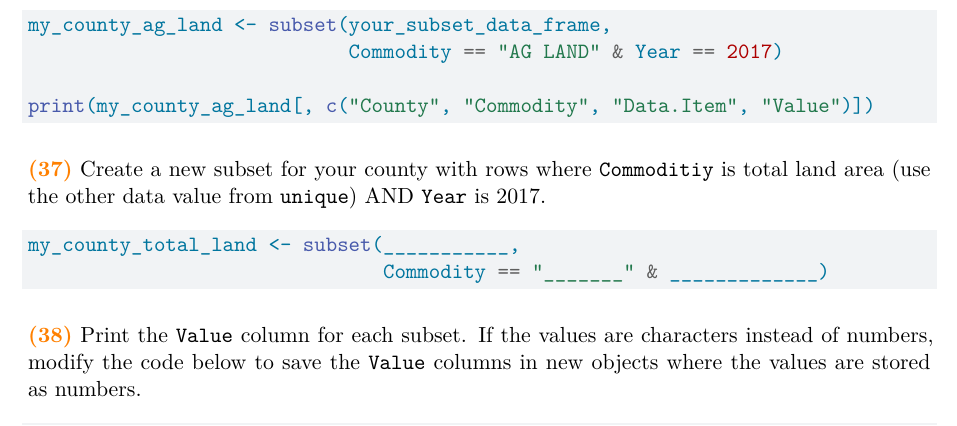
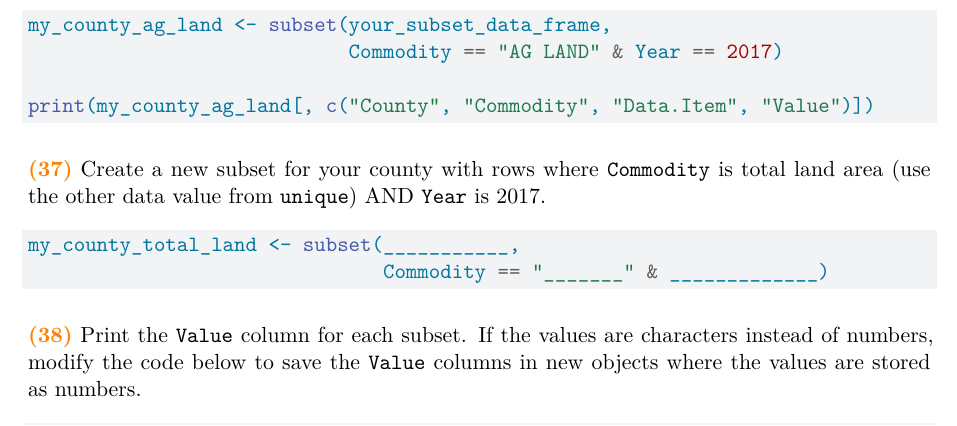
Before and after one commit to CarolynKoehn/learning-R-with-county-case-studies, a Quarto document (Module_2_Navigating_Data/module_2.qmd): part of page 9 of 11, cut so that both start at the same text. Rendered offline with R 4.5, knitr and Pandoc in place of Quarto, then LaTeX, with nearby package versions.

Commit message:
typo fix

````diff
--- a/Module_2_Navigating_Data/module_2.qmd
+++ b/Module_2_Navigating_Data/module_2.qmd
@@ -330,7 +330,7 @@ my_county_ag_land <- subset(my_county_land,
 print(my_county_ag_land[, c("County", "Commodity", "Data.Item", "Value")])
 ```
 
-**\textcolor{orange}{(`r cont_count()`)}** Create a new subset for your county with rows where `Commoditiy` is total land area (use the other data value from `unique`) AND `Year` is 2017.
+**\textcolor{orange}{(`r cont_count()`)}** Create a new subset for your county with rows where `Commodity` is total land area (use the other data value from `unique`) AND `Year` is 2017.
 
 ```{r}
 #| eval: false
````
